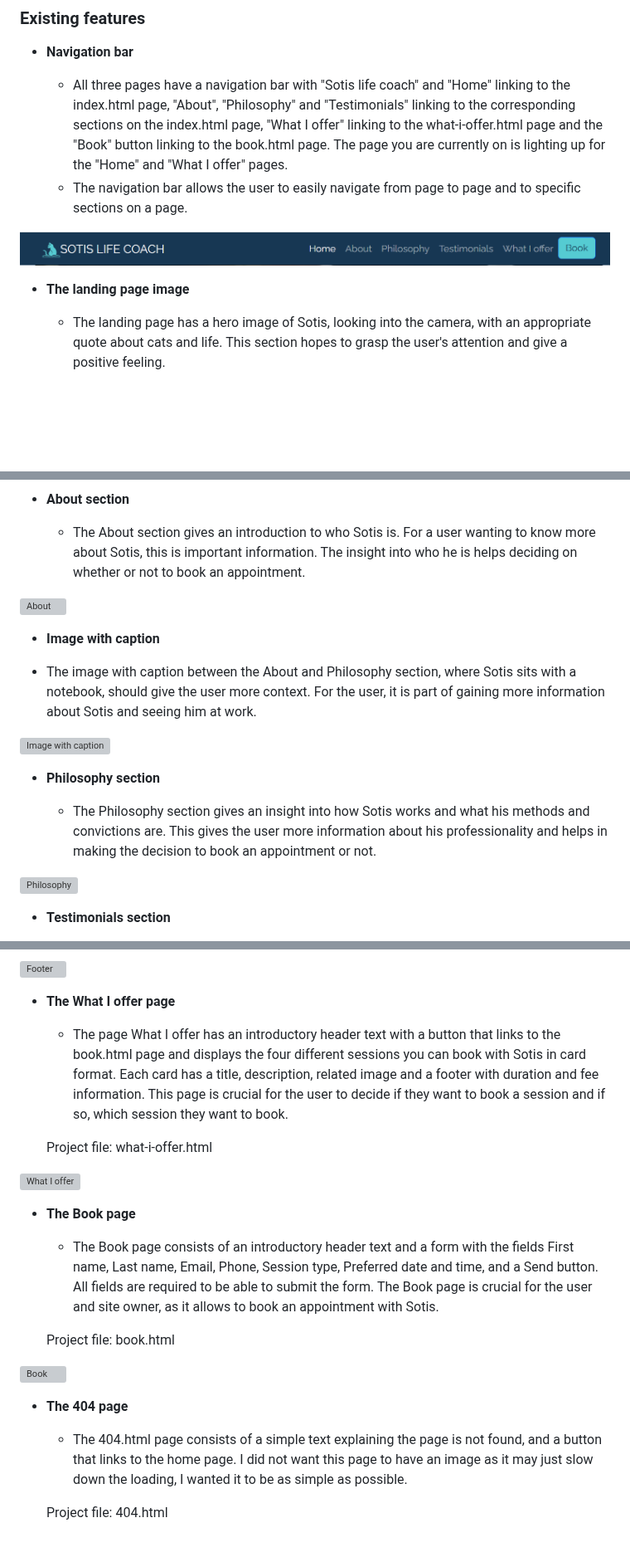
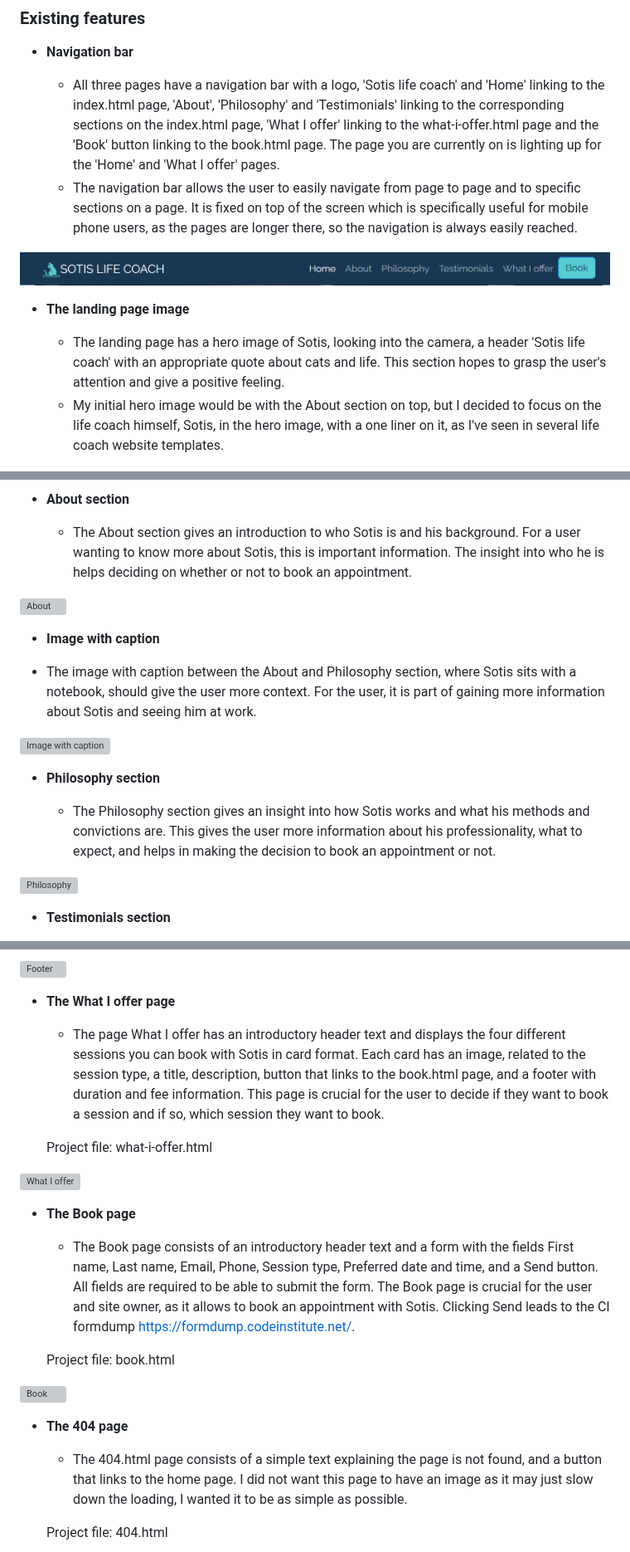
Before and after one commit to LizzyonGit/sotis-lifecoach, a Markdown page: README.md, 3 parts joined by grey strips. Shown at 83% size. Rendered like a GitHub page; blank space fills up the shorter version; grey boxes are pictures that could not be loaded.

Commit message:
Revise features

```diff
--- a/README.md
+++ b/README.md
@@ -105,19 +105,20 @@ In this section, you should go over the different parts of your project, and des
 
 - __Navigation bar__
 
-  - All three pages have a navigation bar with "Sotis life coach" and "Home" linking to the index.html page, "About", "Philosophy" and "Testimonials" linking to the corresponding sections on the index.html page, "What I offer" linking to the what-i-offer.html page and the "Book" button linking to the book.html page. The page you are currently on is lighting up for the "Home" and "What I offer" pages.
-  - The navigation bar allows the user to easily navigate from page to page and to specific sections on a page.
+  - All three pages have a navigation bar with a logo, 'Sotis life coach' and 'Home' linking to the index.html page, 'About', 'Philosophy' and 'Testimonials' linking to the corresponding sections on the index.html page, 'What I offer' linking to the what-i-offer.html page and the 'Book' button linking to the book.html page. The page you are currently on is lighting up for the 'Home' and 'What I offer' pages.
+  - The navigation bar allows the user to easily navigate from page to page and to specific sections on a page. It is fixed on top of the screen which is specifically useful for mobile phone users, as the pages are longer there, so the navigation is always easily reached.
 
 ![Navigation bar](docs/screenshots/features-navbar.png)
 
 - __The landing page image__
 
-  - The landing page has a hero image of Sotis, looking into the camera, with an appropriate quote about cats and life. This section hopes to grasp the user's attention and give a positive feeling.
+  - The landing page has a hero image of Sotis, looking into the camera, a header 'Sotis life coach' with an appropriate quote about cats and life. This section hopes to grasp the user's attention and give a positive feeling.
+  - My initial hero image would be with the About section on top, but I decided to focus on the life coach himself, Sotis, in the hero image, with a one liner on it, as I've seen in several life coach website templates.
 
 ![Landing page image](docs/screenshots/features-hero.png)
 - __About section__
 
-  - The About section gives an introduction to who Sotis is. For a user wanting to know more about Sotis, this is important information. The insight into who he is helps deciding on whether or not to book an appointment.
+  - The About section gives an introduction to who Sotis is and his background. For a user wanting to know more about Sotis, this is important information. The insight into who he is helps deciding on whether or not to book an appointment.
 
 ![About](docs/screenshots/features-about.png)
 
@@ -129,7 +130,7 @@ In this section, you should go over the different parts of your project, and des
 
 - __Philosophy section__
 
-  - The Philosophy section gives an insight into how Sotis works and what his methods and convictions are. This gives the user more information about his professionality and helps in making the decision to book an appointment or not.
+  - The Philosophy section gives an insight into how Sotis works and what his methods and convictions are. This gives the user more information about his professionality, what to expect,  and helps in making the decision to book an appointment or not.
 
 ![Philosophy](docs/screenshots/features-philosophy.png)
 
@@ -147,7 +148,8 @@ In this section, you should go over the different parts of your project, and des
 
 - __The What I offer page__
 
-  - The page What I offer has an introductory header text with a button that links to the book.html page and displays the four different sessions you can book with Sotis in card format. Each card has a title, description, related image and a footer with duration and fee information. This page is crucial for the user to decide if they want to book a session and if so, which session they want to book.
+  - The page What I offer has an introductory header text and displays the four different sessions you can book with Sotis in card format. Each card has an image, related to the session type, a title, description, button that links to the book.html page, and a footer with duration and fee information. This page is crucial for the user to decide if they want to book a session and if so, which session they want to book.
+
 
    Project file: what-i-offer.html
 
@@ -155,7 +157,8 @@ In this section, you should go over the different parts of your project, and des
 
 - __The Book page__
 
-  - The Book page consists of an introductory header text and a form with the fields First name, Last name, Email, Phone, Session type, Preferred date and time, and a Send button. All fields are required to be able to submit the form. The Book page is crucial for the user and site owner, as it allows to book an appointment with Sotis.
+  - The Book page consists of an introductory header text and a form with the fields First name, Last name, Email, Phone, Session type, Preferred date and time, and a Send button. All fields are required to be able to submit the form. The Book page is crucial for the user and site owner, as it allows to book an appointment with Sotis. Clicking Send leads to the CI formdump https://formdump.codeinstitute.net/.
+
 
   Project file: book.html
 
@@ -164,6 +167,7 @@ In this section, you should go over the different parts of your project, and des
 - __The 404 page__
 
   - The 404.html page consists of a simple text explaining the page is not found, and a button that links to the home page. I did not want this page to have an image as it may just slow down the loading, I wanted it to be as simple as possible.
+
 
   Project file: 404.html
 
```
